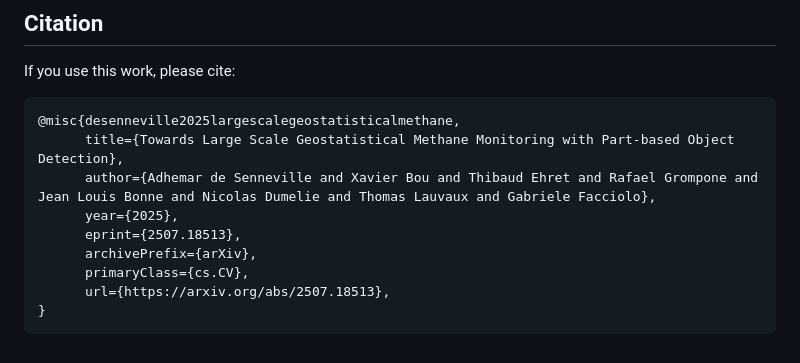
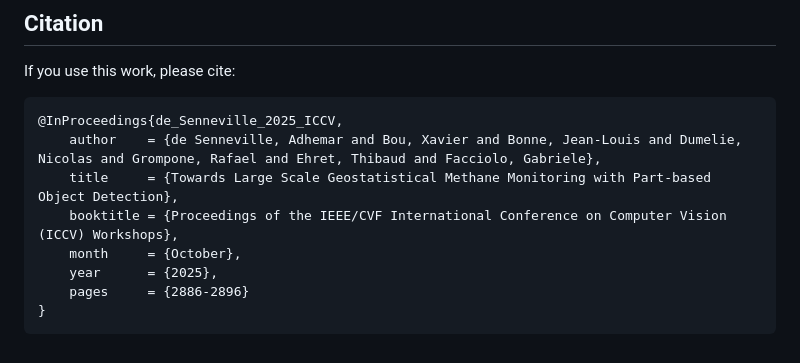
Before and after one commit to AdhemarDeSenneville/Large-Scale-Object-Detection, a Markdown page: README.md, the part around the change. GitHub-like rendering.

Commit message:
Revise citation to use InProceedings format
Updated citation format for the paper on methane monitoring.

````diff
--- a/README.md
+++ b/README.md
@@ -119,13 +119,12 @@ Modify the configuration file to adapt backbone, data resolution, or augmentatio
 If you use this work, please cite:
 
 ```bibtex
-@misc{desenneville2025largescalegeostatisticalmethane,
-      title={Towards Large Scale Geostatistical Methane Monitoring with Part-based Object Detection},
-      author={Adhemar de Senneville and Xavier Bou and Thibaud Ehret and Rafael Grompone and Jean Louis Bonne and Nicolas Dumelie and Thomas Lauvaux and Gabriele Facciolo},
-      year={2025},
-      eprint={2507.18513},
-      archivePrefix={arXiv},
-      primaryClass={cs.CV},
-      url={https://arxiv.org/abs/2507.18513},
+@InProceedings{de_Senneville_2025_ICCV,
+    author    = {de Senneville, Adhemar and Bou, Xavier and Bonne, Jean-Louis and Dumelie, Nicolas and Grompone, Rafael and Ehret, Thibaud and Facciolo, Gabriele},
+    title     = {Towards Large Scale Geostatistical Methane Monitoring with Part-based Object Detection},
+    booktitle = {Proceedings of the IEEE/CVF International Conference on Computer Vision (ICCV) Workshops},
+    month     = {October},
+    year      = {2025},
+    pages     = {2886-2896}
 }
 ```
````
